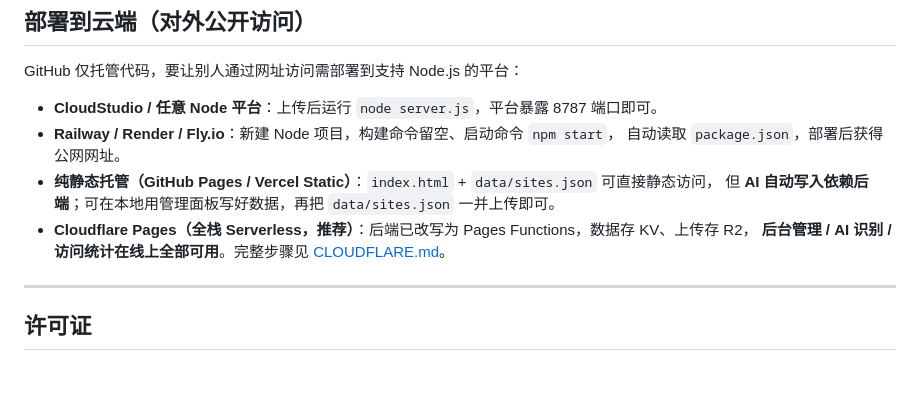
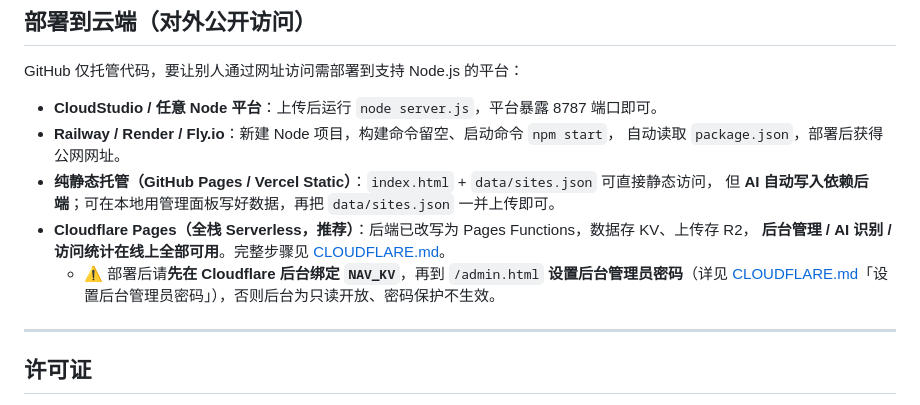
Before and after one commit to xiaowen007/nav-site, a Markdown page: README.md, the part around the change. Rendered like a GitHub page; blank space fills up the shorter version.

Commit message:
docs: README 部署章节补充「部署后需绑定 NAV_KV 并设置后台密码」提示

```diff
--- a/README.md
+++ b/README.md
@@ -193,6 +193,7 @@ GitHub 仅托管代码，要让别人通过网址访问需部署到支持 Node.j
   但 **AI 自动写入依赖后端**；可在本地用管理面板写好数据，再把 `data/sites.json` 一并上传即可。
 - **Cloudflare Pages（全栈 Serverless，推荐）**：后端已改写为 Pages Functions，数据存 KV、上传存 R2，
   **后台管理 / AI 识别 / 访问统计在线上全部可用**。完整步骤见 [CLOUDFLARE.md](./CLOUDFLARE.md)。
+  - ⚠️ 部署后请**先在 Cloudflare 后台绑定 `NAV_KV`**，再到 `/admin.html` **设置后台管理员密码**（详见 [CLOUDFLARE.md](./CLOUDFLARE.md)「设置后台管理员密码」），否则后台为只读开放、密码保护不生效。
 
 ---
 
```
